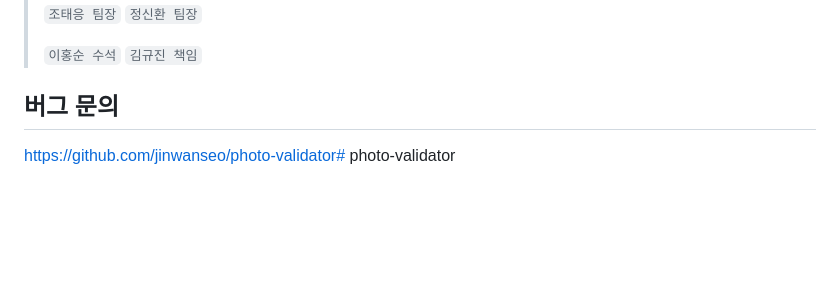
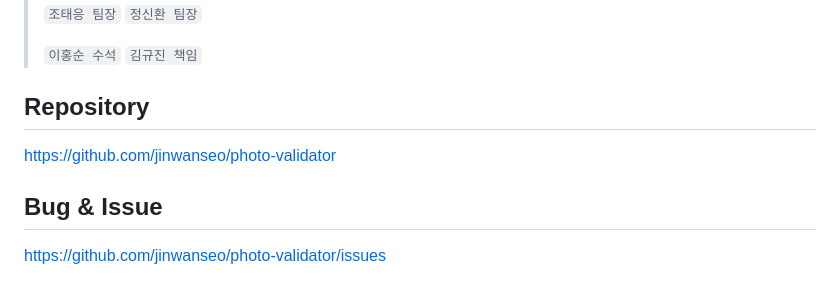
Before and after one commit to jinwanseo/photo-validator, a Markdown page: README.md, the part around the change. Drawn GitHub-style; blank space fills up the shorter version.

Commit message:
readme 업데이트

```diff
--- a/README.md
+++ b/README.md
@@ -153,5 +153,8 @@ MIT
 >`김규진 책임`
 >
 
-## 버그 문의
-https://github.com/jinwanseo/photo-validator# photo-validator
+## Repository
+https://github.com/jinwanseo/photo-validator
+
+## Bug & Issue
+https://github.com/jinwanseo/photo-validator/issues
```
